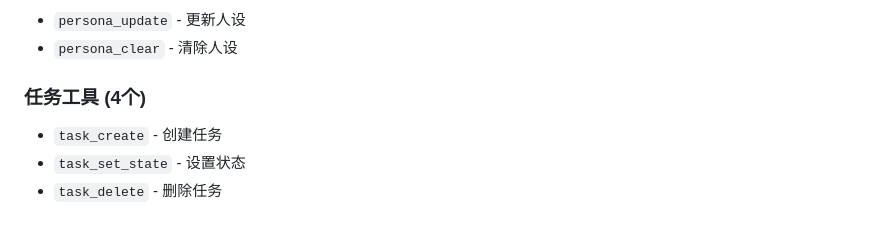
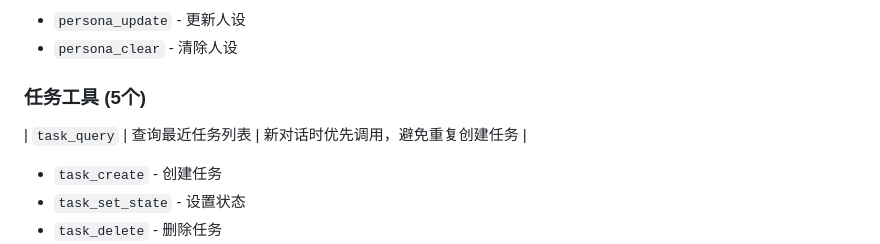
Before and after one commit to JianFeeeee/TrulyMEM-TrueHumanMEM, a Markdown page: docs/zh/architecture.md, the part around the change. Drawn GitHub-style; blank space fills up the shorter version.

```diff
--- a/docs/zh/architecture.md
+++ b/docs/zh/architecture.md
@@ -247,7 +247,8 @@ def main():
 - `persona_update` - 更新人设
 - `persona_clear` - 清除人设
 
-### 任务工具 (4个)
+### 任务工具 (5个)
+| `task_query` | 查询最近任务列表 | 新对话时优先调用，避免重复创建任务 |
 - `task_create` - 创建任务
 - `task_set_state` - 设置状态
 - `task_delete` - 删除任务
```
Also changed, not shown: docs/en/architecture.md (+2 -1 lines).
